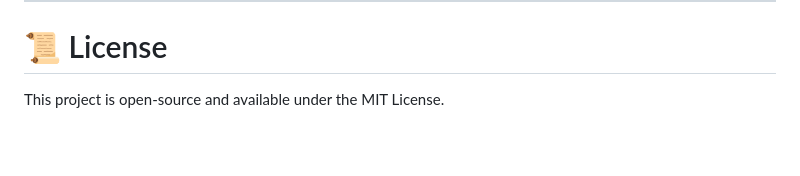
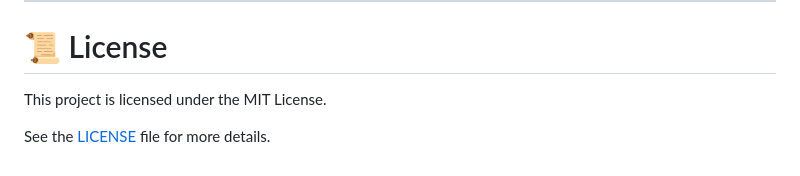
Before and after one commit to Naveen-Sai-25/Lora-GPS-Tracker, a Markdown page: README.md, the part around the change. Rendered like a GitHub page; blank space fills up the shorter version.

```diff
--- a/README.md
+++ b/README.md
@@ -460,4 +460,6 @@ Give this repository a ⭐ on GitHub.
 
 # 📜 License
 
-This project is open-source and available under the MIT License.
+This project is licensed under the MIT License.
+
+See the [LICENSE](LICENSE) file for more details.
```
